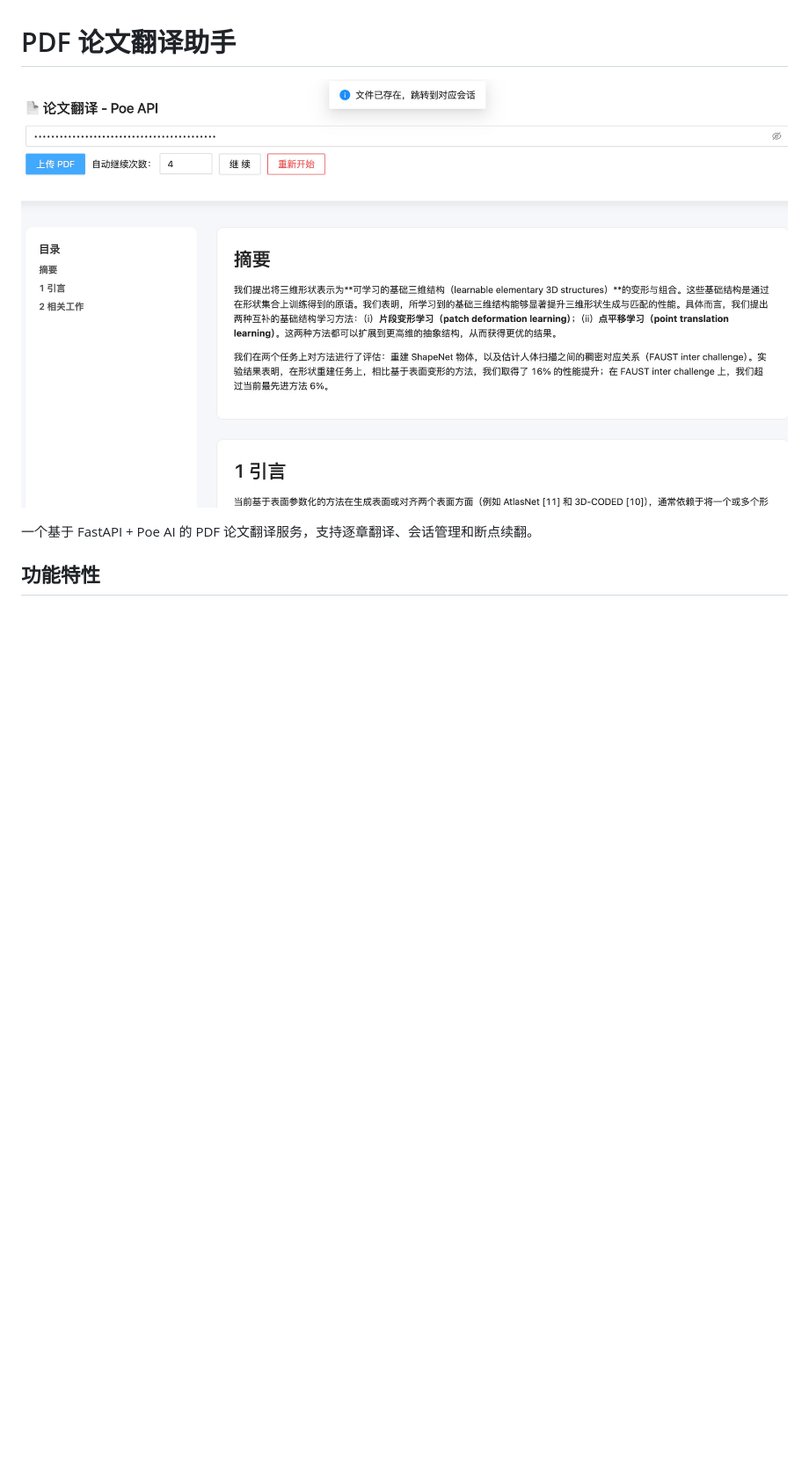
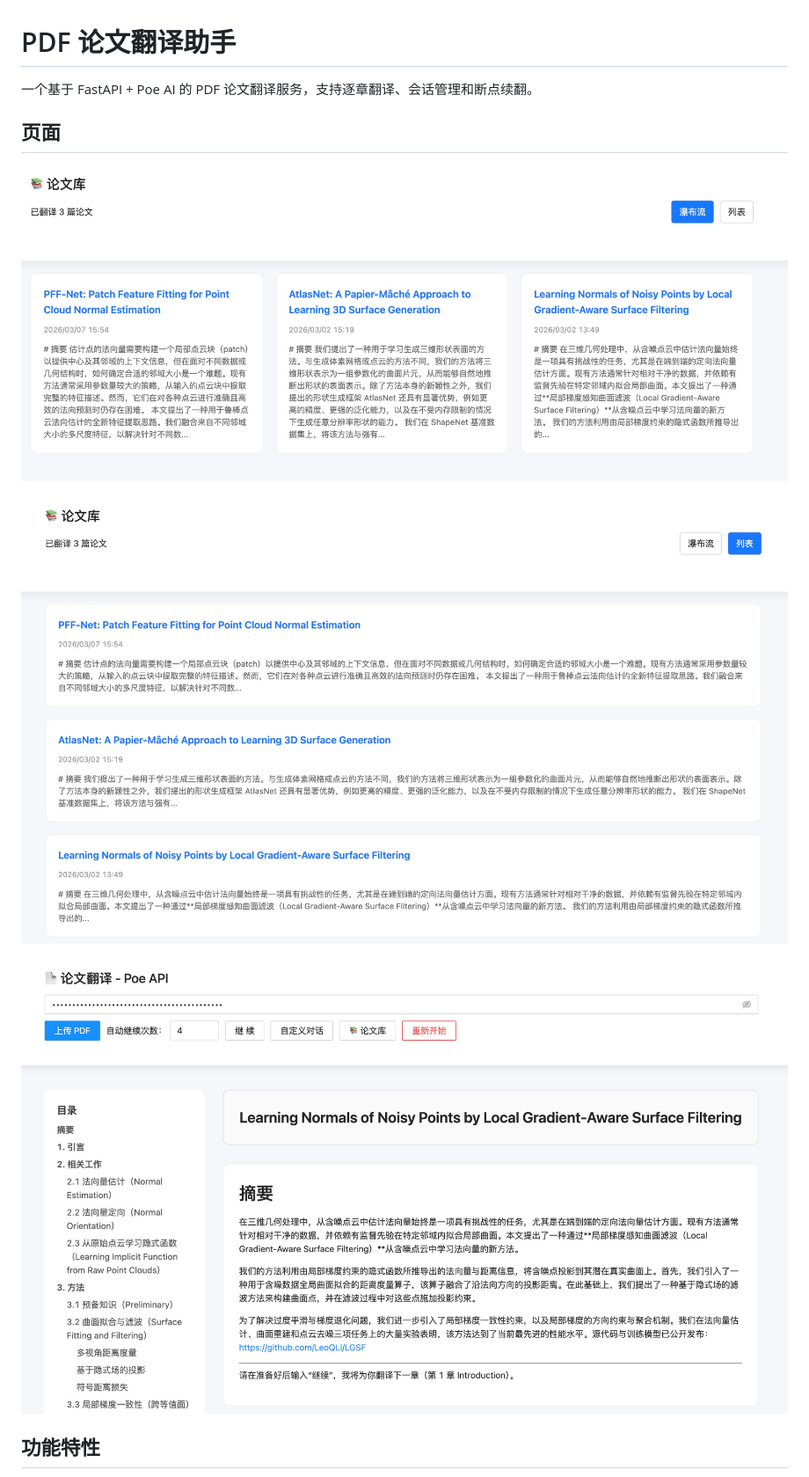
Before and after one commit to icy-blue/translate, a Markdown page: README.md, the part around the change. Shown at 88% size. GitHub-like rendering; pictures changed too: static/conversations.jpg (added), static/conversations2.jpg (added), static/translate.jpg; blank space fills up the shorter version.

Commit message:
feat: list the conversations

```diff
--- a/README.md
+++ b/README.md
@@ -1,8 +1,14 @@
 # PDF 论文翻译助手
 
-![translate.jpg](static/translate.jpg)
+一个基于 FastAPI + Poe AI 的 PDF 论文翻译服务，支持逐章翻译、会话管理和断点续翻。
 
-一个基于 FastAPI + Poe AI 的 PDF 论文翻译服务，支持逐章翻译、会话管理和断点续翻。
+## 页面
+
+![瀑布流](static/conversations.jpg)
+
+![列表](static/conversations2.jpg)
+
+![文章页面](static/translate.jpg)
 
 ## 功能特性
 
```
Also changed, not shown: 2 other files.
